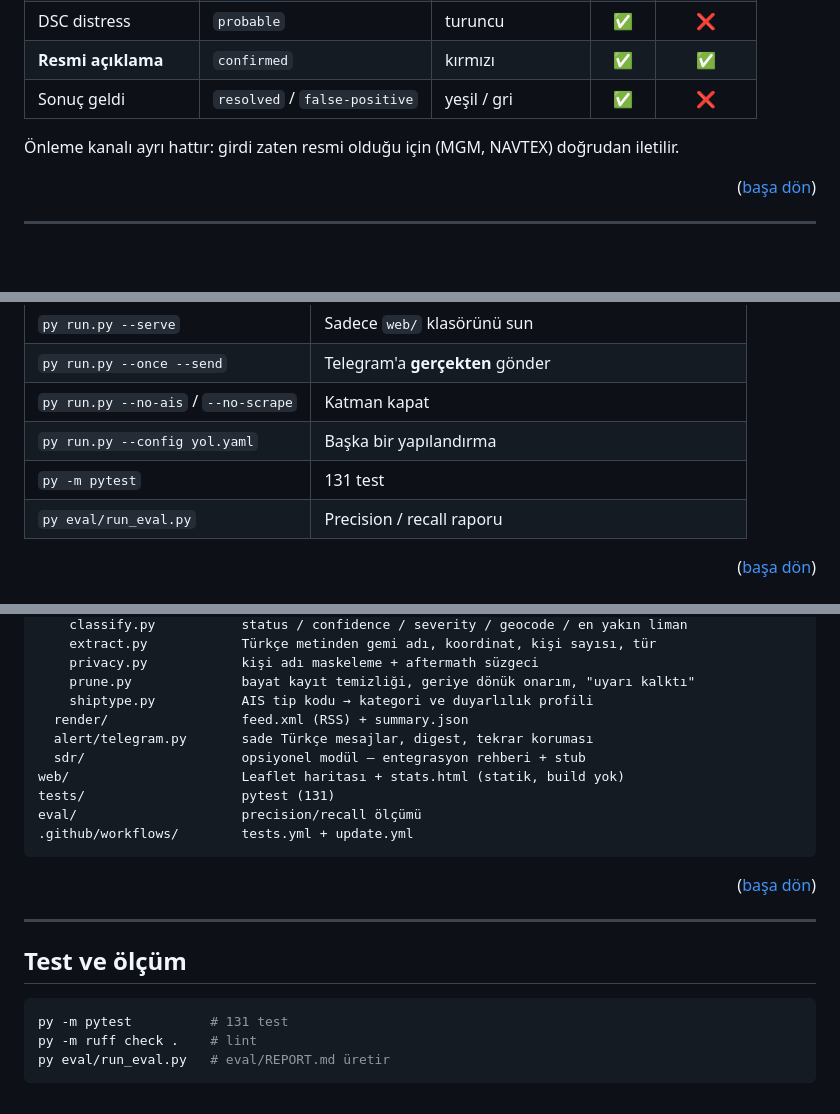
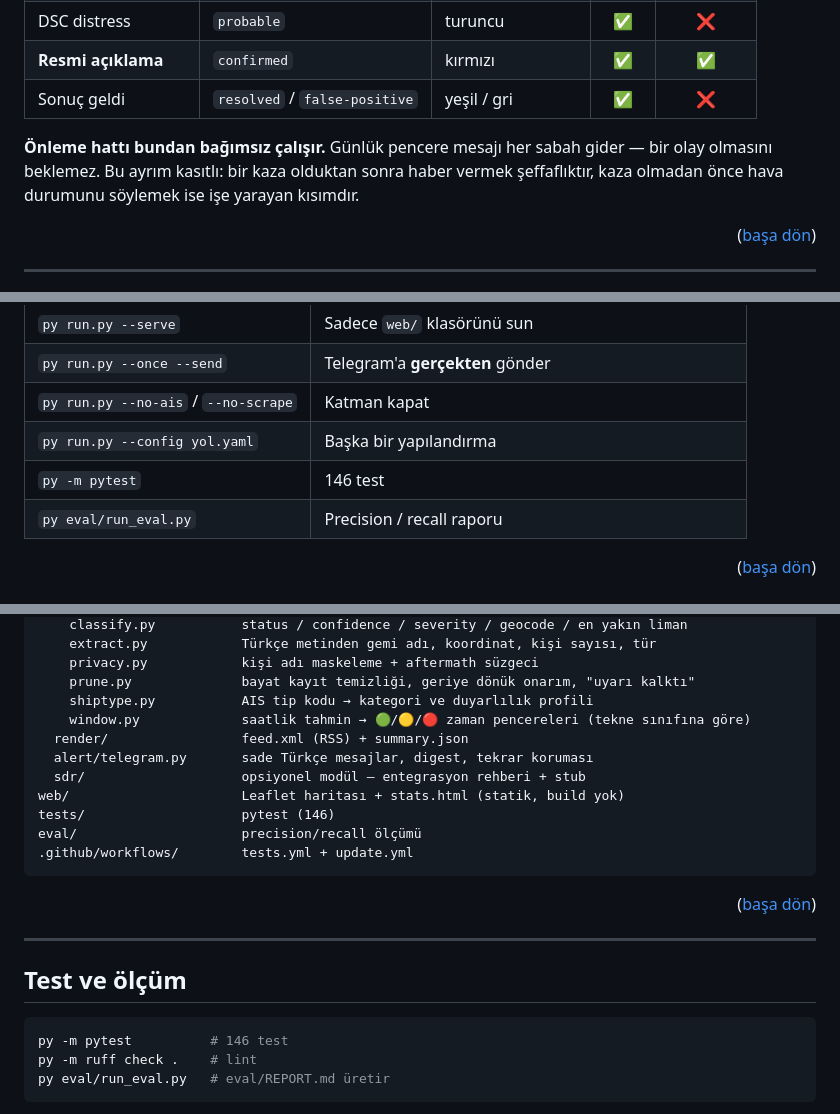
Before and after one commit to KeremKalyoncu/maritime-watch, a Markdown page: README.md, 3 parts joined by grey strips. GitHub-like rendering; blank space fills up the shorter version.

````diff
--- a/README.md
+++ b/README.md
@@ -134,7 +146,9 @@ flowchart LR
 | **Resmi açıklama** | `confirmed` | kırmızı | ✅ | ✅ |
 | Sonuç geldi | `resolved` / `false-positive` | yeşil / gri | ✅ | ❌ |
 
-Önleme kanalı ayrı hattır: girdi zaten resmi olduğu için (MGM, NAVTEX) doğrudan iletilir.
+**Önleme hattı bundan bağımsız çalışır.** Günlük pencere mesajı her sabah gider — bir olay
+olmasını beklemez. Bu ayrım kasıtlı: bir kaza olduktan sonra haber vermek şeffaflıktır,
+kaza olmadan önce hava durumunu söylemek ise işe yarayan kısımdır.
 
 <p align="right">(<a href="#readme-top">başa dön</a>)</p>
 
@@ -229,7 +244,7 @@ py run.py --loop --send
 | `py run.py --once --send` | Telegram'a **gerçekten** gönder |
 | `py run.py --no-ais` / `--no-scrape` | Katman kapat |
 | `py run.py --config yol.yaml` | Başka bir yapılandırma |
-| `py -m pytest` | 131 test |
+| `py -m pytest` | 146 test |
 | `py eval/run_eval.py` | Precision / recall raporu |
 
 <p align="right">(<a href="#readme-top">başa dön</a>)</p>
@@ -302,11 +317,12 @@ src/
     privacy.py            kişi adı maskeleme + aftermath süzgeci
     prune.py              bayat kayıt temizliği, geriye dönük onarım, "uyarı kalktı"
     shiptype.py           AIS tip kodu → kategori ve duyarlılık profili
+    window.py             saatlik tahmin → 🟢/🟡/🔴 zaman pencereleri (tekne sınıfına göre)
   render/                 feed.xml (RSS) + summary.json
   alert/telegram.py       sade Türkçe mesajlar, digest, tekrar koruması
   sdr/                    opsiyonel modül — entegrasyon rehberi + stub
 web/                      Leaflet haritası + stats.html (statik, build yok)
-tests/                    pytest (131)
+tests/                    pytest (146)
 eval/                     precision/recall ölçümü
 .github/workflows/        tests.yml + update.yml
 ```
@@ -318,7 +334,7 @@ eval/                     precision/recall ölçümü
 ## Test ve ölçüm
 
 ```bash
-py -m pytest          # 131 test
+py -m pytest          # 146 test
 py -m ruff check .    # lint
 py eval/run_eval.py   # eval/REPORT.md üretir
 ```
````
Also changed, not shown: other parts of README.md (+25 -10 lines).
